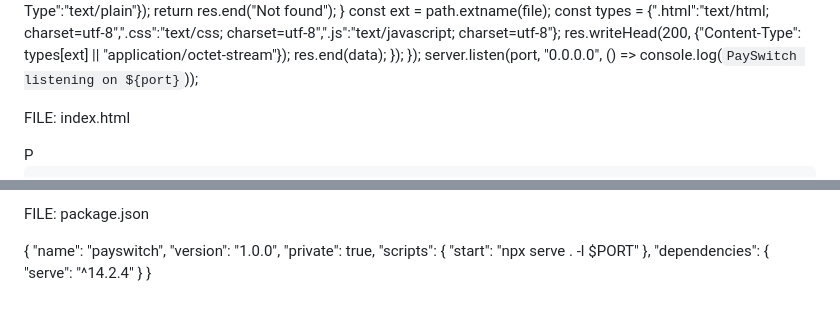
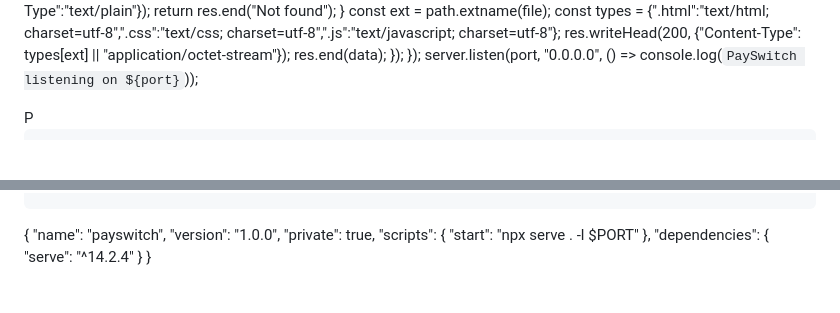
Before and after one commit to kalemaarthur3-stack/payswitch, a Markdown page: README.md, 2 parts joined by grey strips. GitHub-like rendering; blank space fills up the shorter version.

```diff
--- a/README.md
+++ b/README.md
@@ -27,7 +27,7 @@ const server = http.createServer((req, res) => {
 });
 server.listen(port, "0.0.0.0", () => console.log(`PaySwitch listening on ${port}`));
 
-FILE: index.html
+
 
 
 <!DOCTYPE html>
@@ -866,7 +866,7 @@ updateAmount();
 
 
 
-FILE: package.json
+
 
 
 {
```
